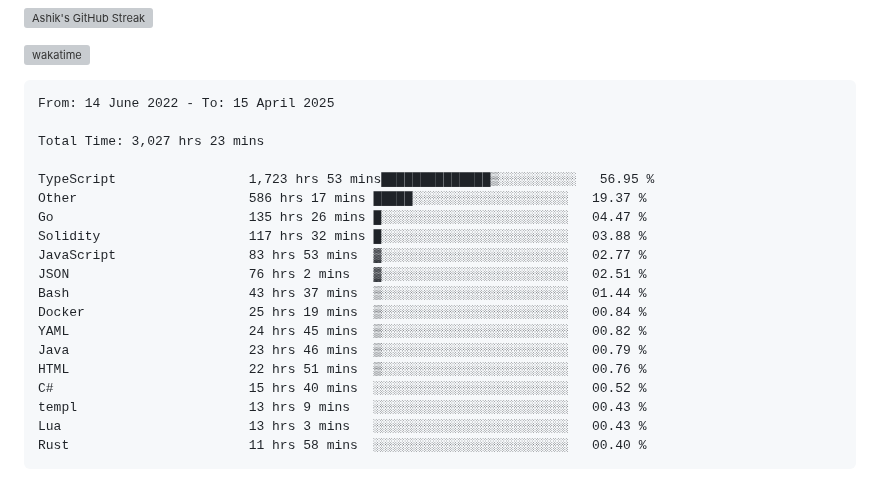
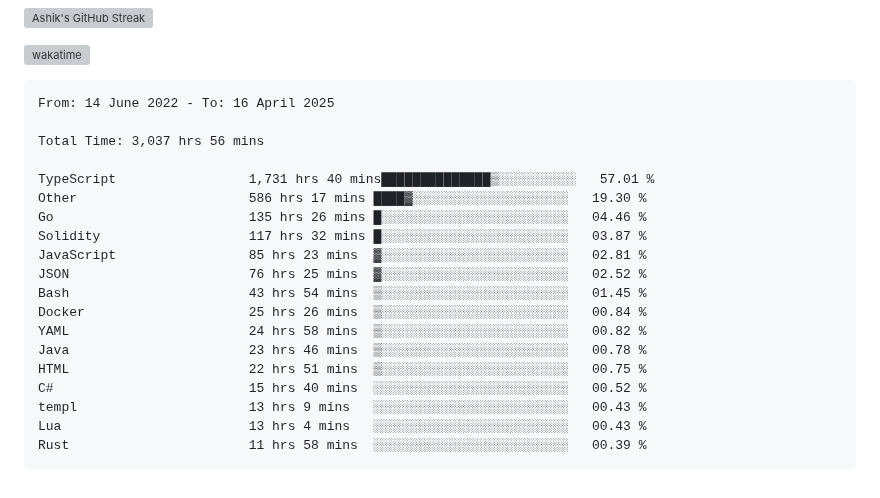
Before and after one commit to ashrhmn/ashrhmn, a Markdown page: README.md, the part around the change. Rendered like a GitHub page; grey boxes are pictures that could not be loaded.

Commit message:
Updated waka-readme graph with new metrics

````diff
--- a/README.md
+++ b/README.md
@@ -16,25 +16,25 @@
 <!--START_SECTION:waka-->
 
 ```txt
-From: 14 June 2022 - To: 15 April 2025
+From: 14 June 2022 - To: 16 April 2025
 
-Total Time: 3,027 hrs 23 mins
+Total Time: 3,037 hrs 56 mins
 
-TypeScript                 1,723 hrs 53 mins██████████████▒░░░░░░░░░░   56.95 %
-Other                      586 hrs 17 mins █████░░░░░░░░░░░░░░░░░░░░   19.37 %
-Go                         135 hrs 26 mins █░░░░░░░░░░░░░░░░░░░░░░░░   04.47 %
-Solidity                   117 hrs 32 mins █░░░░░░░░░░░░░░░░░░░░░░░░   03.88 %
-JavaScript                 83 hrs 53 mins  ▓░░░░░░░░░░░░░░░░░░░░░░░░   02.77 %
-JSON                       76 hrs 2 mins   ▓░░░░░░░░░░░░░░░░░░░░░░░░   02.51 %
-Bash                       43 hrs 37 mins  ▒░░░░░░░░░░░░░░░░░░░░░░░░   01.44 %
-Docker                     25 hrs 19 mins  ▒░░░░░░░░░░░░░░░░░░░░░░░░   00.84 %
-YAML                       24 hrs 45 mins  ▒░░░░░░░░░░░░░░░░░░░░░░░░   00.82 %
-Java                       23 hrs 46 mins  ▒░░░░░░░░░░░░░░░░░░░░░░░░   00.79 %
-HTML                       22 hrs 51 mins  ▒░░░░░░░░░░░░░░░░░░░░░░░░   00.76 %
+TypeScript                 1,731 hrs 40 mins██████████████▒░░░░░░░░░░   57.01 %
+Other                      586 hrs 17 mins ████▓░░░░░░░░░░░░░░░░░░░░   19.30 %
+Go                         135 hrs 26 mins █░░░░░░░░░░░░░░░░░░░░░░░░   04.46 %
+Solidity                   117 hrs 32 mins █░░░░░░░░░░░░░░░░░░░░░░░░   03.87 %
+JavaScript                 85 hrs 23 mins  ▓░░░░░░░░░░░░░░░░░░░░░░░░   02.81 %
+JSON                       76 hrs 25 mins  ▓░░░░░░░░░░░░░░░░░░░░░░░░   02.52 %
+Bash                       43 hrs 54 mins  ▒░░░░░░░░░░░░░░░░░░░░░░░░   01.45 %
+Docker                     25 hrs 26 mins  ▒░░░░░░░░░░░░░░░░░░░░░░░░   00.84 %
+YAML                       24 hrs 58 mins  ▒░░░░░░░░░░░░░░░░░░░░░░░░   00.82 %
+Java                       23 hrs 46 mins  ▒░░░░░░░░░░░░░░░░░░░░░░░░   00.78 %
+HTML                       22 hrs 51 mins  ▒░░░░░░░░░░░░░░░░░░░░░░░░   00.75 %
 C#                         15 hrs 40 mins  ░░░░░░░░░░░░░░░░░░░░░░░░░   00.52 %
 templ                      13 hrs 9 mins   ░░░░░░░░░░░░░░░░░░░░░░░░░   00.43 %
-Lua                        13 hrs 3 mins   ░░░░░░░░░░░░░░░░░░░░░░░░░   00.43 %
-Rust                       11 hrs 58 mins  ░░░░░░░░░░░░░░░░░░░░░░░░░   00.40 %
+Lua                        13 hrs 4 mins   ░░░░░░░░░░░░░░░░░░░░░░░░░   00.43 %
+Rust                       11 hrs 58 mins  ░░░░░░░░░░░░░░░░░░░░░░░░░   00.39 %
 ```
 
 <!--END_SECTION:waka-->
````
